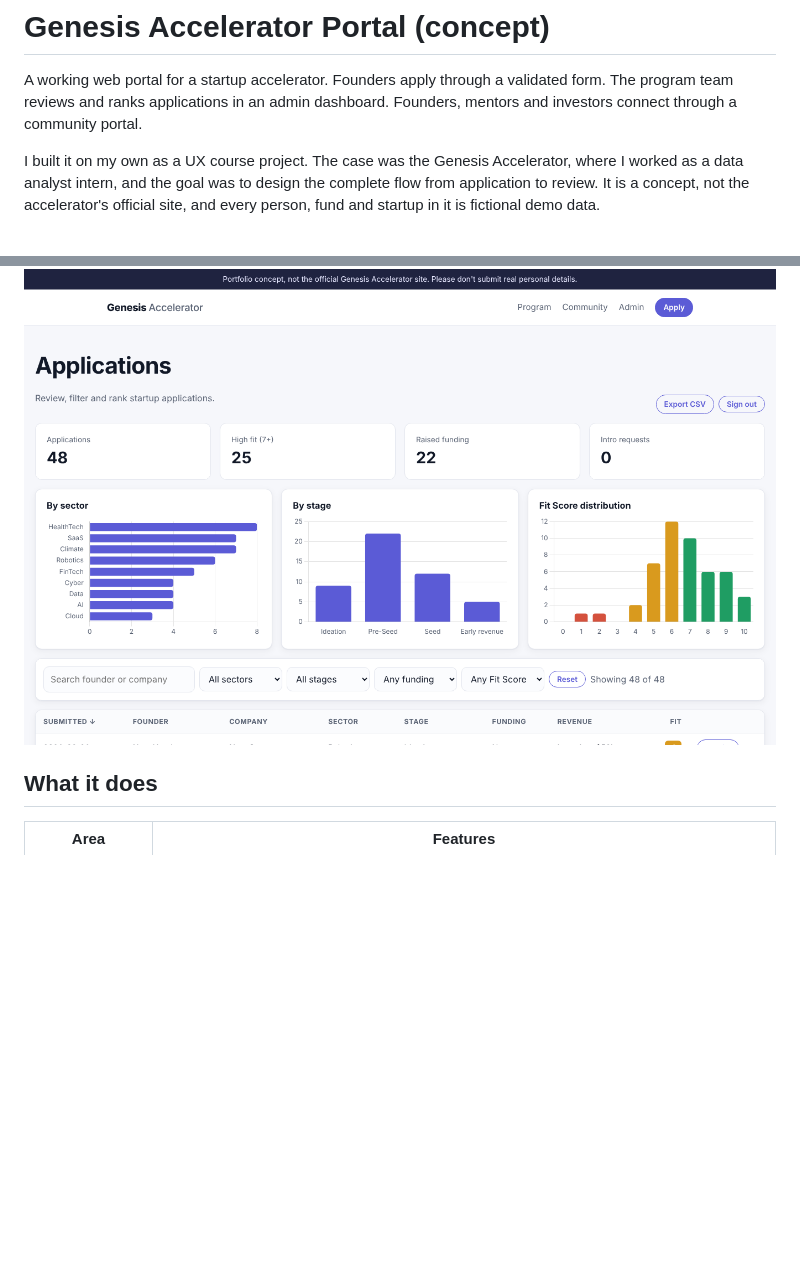
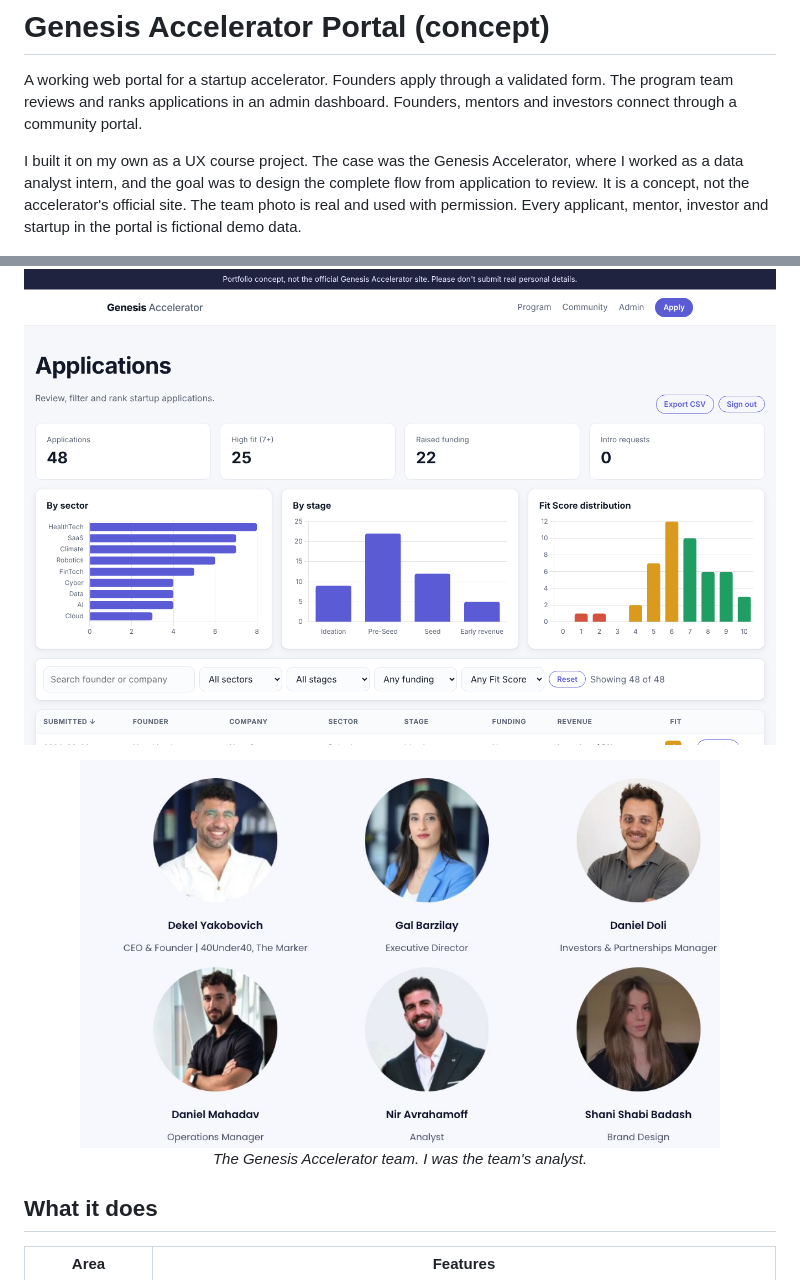
Before and after one commit to NirAvrahamoff/genesis-accelerator-portal, a Markdown page: README.md, 2 parts joined by grey strips. Rendered like a GitHub page; blank space fills up the shorter version.

Commit message:
Add team photo to README

```diff
--- a/README.md
+++ b/README.md
@@ -2,9 +2,11 @@
 
 A working web portal for a startup accelerator. Founders apply through a validated form. The program team reviews and ranks applications in an admin dashboard. Founders, mentors and investors connect through a community portal.
 
-I built it on my own as a UX course project. The case was the Genesis Accelerator, where I worked as a data analyst intern, and the goal was to design the complete flow from application to review. It is a concept, not the accelerator's official site, and every person, fund and startup in it is fictional demo data.
+I built it on my own as a UX course project. The case was the Genesis Accelerator, where I worked as a data analyst intern, and the goal was to design the complete flow from application to review. It is a concept, not the accelerator's official site. The team photo is real and used with permission. Every applicant, mentor, investor and startup in the portal is fictional demo data.
 
 ![Admin dashboard](screenshots/admin.png)
+
+<p align="center"><img src="static/img/genesis-team.jpg" alt="The Genesis Accelerator team" width="640"><br><em>The Genesis Accelerator team. I was the team's analyst.</em></p>
 
 ## What it does
 
```
